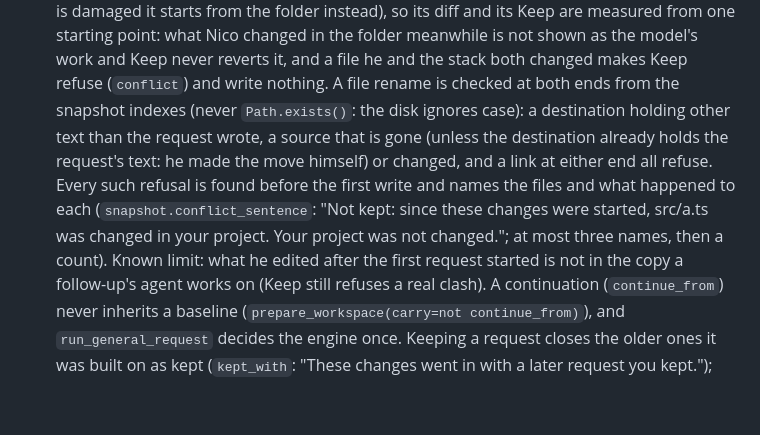
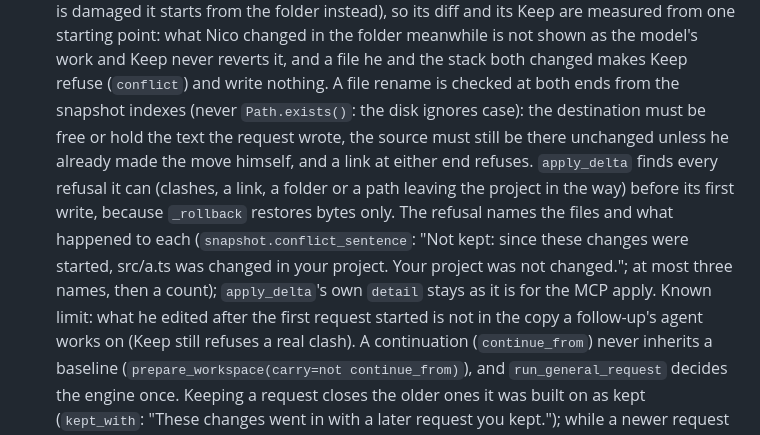
Before and after one commit to nikoamoretti/nicoder, a Markdown page: AGENTS.md, the part around the change. GitHub-like rendering; blank space fills up the shorter version.

Commit message:
AGENTS.md: say what Keep checks before it writes, and why
Co-Authored-By: Claude Sonnet 5.5 <noreply@anthropic.com>

```diff
--- a/AGENTS.md
+++ b/AGENTS.md
@@ -125,13 +125,15 @@
   is not shown as the model's work and Keep never reverts it, and a file he and
   the stack both changed makes Keep refuse (`conflict`) and write nothing. A file
   rename is checked at both ends from the snapshot indexes (never `Path.exists()`:
-  the disk ignores case): a destination holding other text than the request wrote,
-  a source that is gone (unless the destination already holds the request's text:
-  he made the move himself) or changed, and a link at either end all refuse. Every
-  such refusal is found before the first write and names the files and what
-  happened to each (`snapshot.conflict_sentence`: "Not kept: since these changes
-  were started, src/a.ts was changed in your project. Your project was not
-  changed."; at most three names, then a count). Known limit: what he edited
+  the disk ignores case): the destination must be free or hold the text the request
+  wrote, the source must still be there unchanged unless he already made the move
+  himself, and a link at either end refuses. `apply_delta` finds every refusal it
+  can (clashes, a link, a folder or a path leaving the project in the way) before
+  its first write, because `_rollback` restores bytes only. The refusal names the
+  files and what happened to each (`snapshot.conflict_sentence`: "Not kept: since
+  these changes were started, src/a.ts was changed in your project. Your project
+  was not changed."; at most three names, then a count); `apply_delta`'s own
+  `detail` stays as it is for the MCP apply. Known limit: what he edited
   after the first request started is not in the copy a follow-up's agent works
   on (Keep still refuses a real clash). A continuation (`continue_from`) never
   inherits a baseline (`prepare_workspace(carry=not continue_from)`), and
```
